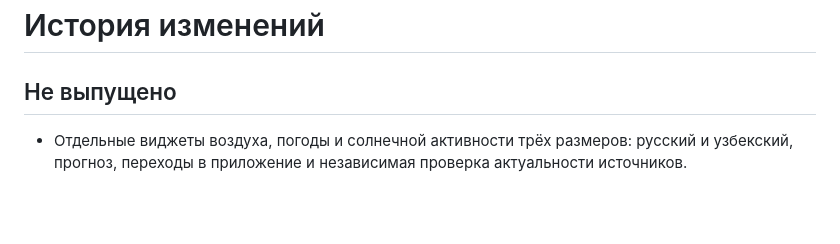
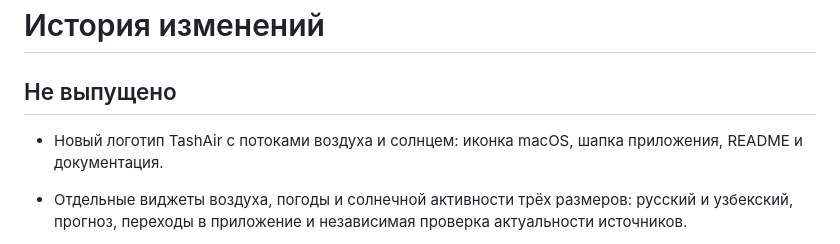
Before and after one commit to ahrik/tashair, a Markdown page: CHANGELOG.md, the part around the change. Drawn GitHub-style; blank space fills up the shorter version.

```diff
--- a/CHANGELOG.md
+++ b/CHANGELOG.md
@@ -1,6 +1,8 @@
 # История изменений
 
 ## Не выпущено
+
+- Новый логотип TashAir с потоками воздуха и солнцем: иконка macOS, шапка приложения, README и документация.
 
 - Отдельные виджеты воздуха, погоды и солнечной активности трёх размеров: русский и узбекский, прогноз, переходы в приложение и независимая проверка актуальности источников.
 
```
Also changed, not shown: README.md (+2 -0 lines), assets/branding/README.md (added, +22 -0 lines), web/assets/logo.png (added), 4 other files.
